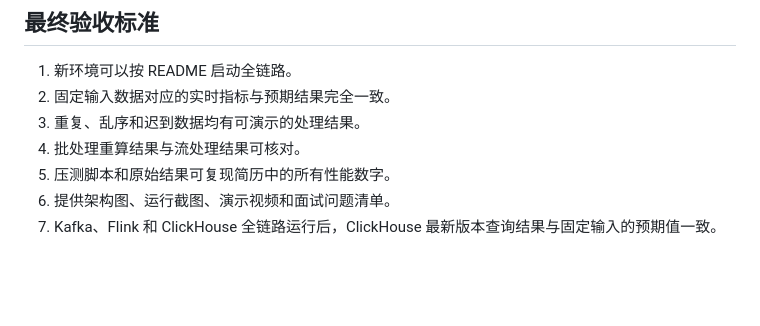
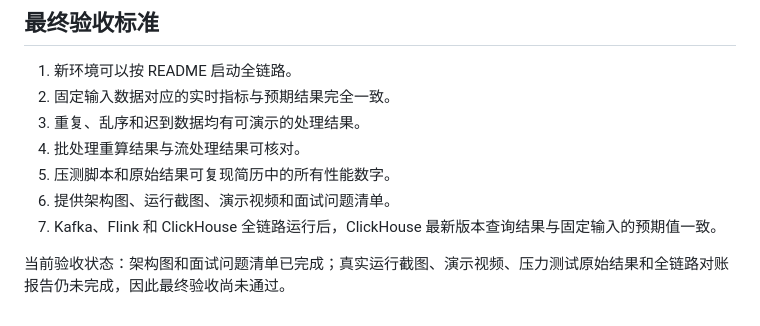
Before and after one commit to ZliY221/Real-time-data-warehouse-and-business-analysis-platform-for-e-commerce, a Markdown page: docs/requirements.md, the part around the change. Drawn GitHub-style; blank space fills up the shorter version.

```diff
--- a/docs/requirements.md
+++ b/docs/requirements.md
@@ -82,3 +82,5 @@
 5. 压测脚本和原始结果可复现简历中的所有性能数字。
 6. 提供架构图、运行截图、演示视频和面试问题清单。
 7. Kafka、Flink 和 ClickHouse 全链路运行后，ClickHouse 最新版本查询结果与固定输入的预期值一致。
+
+当前验收状态：架构图和面试问题清单已完成；真实运行截图、演示视频、压力测试原始结果和全链路对账报告仍未完成，因此最终验收尚未通过。
```
Also changed, not shown: README.md (+1 -0 lines), docs/interview-guide.md (added, +266 -0 lines).
